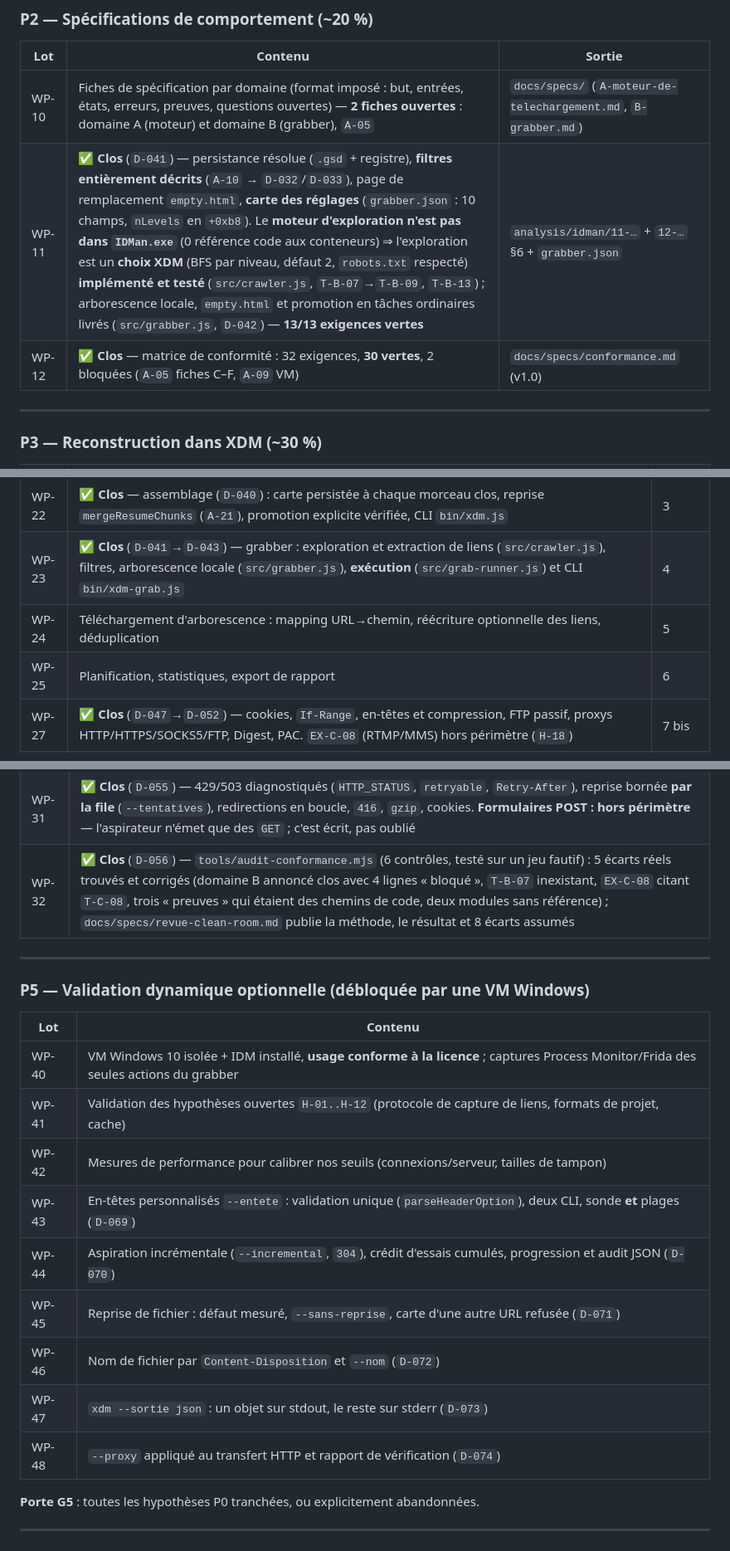
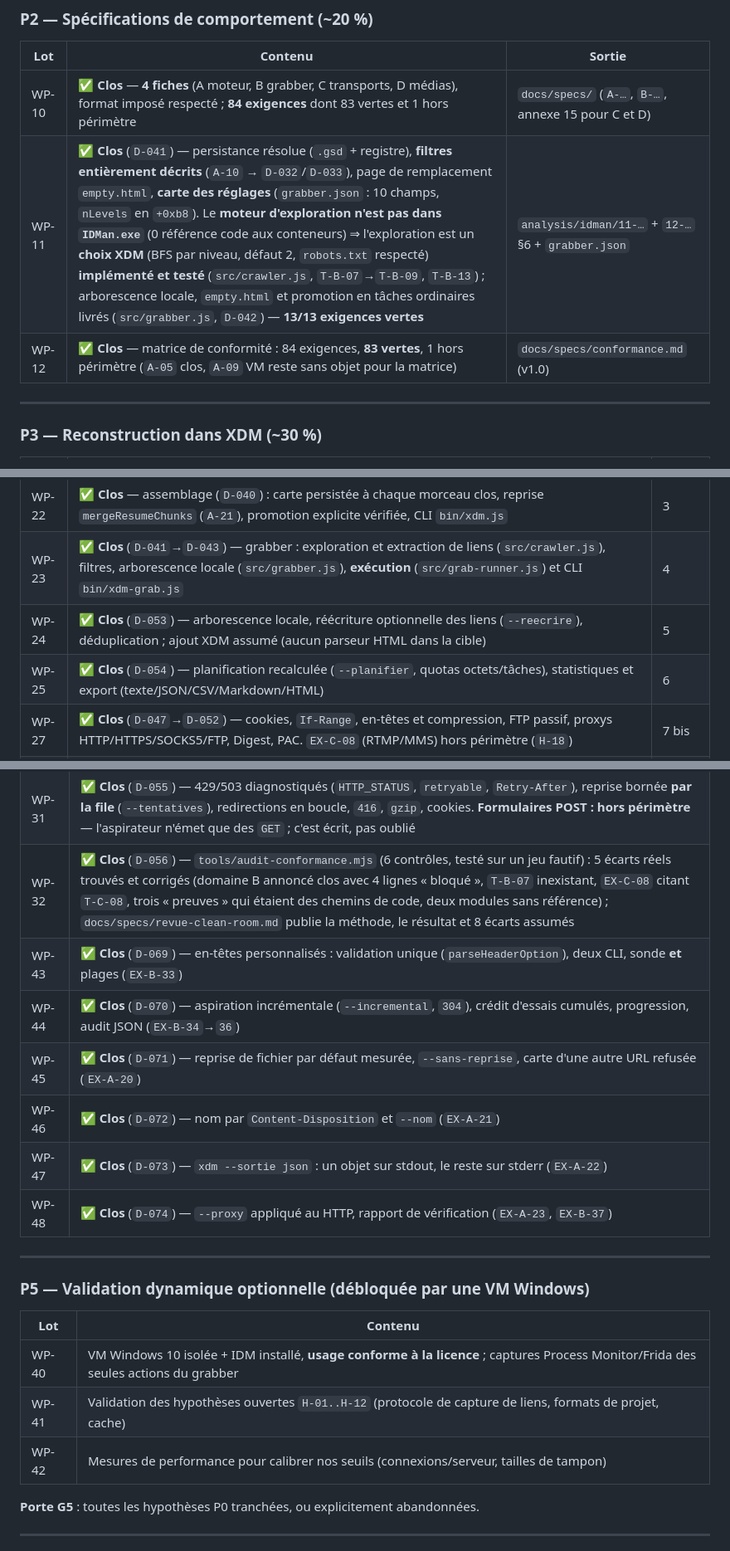
Before and after one commit to dikoume-stephane/XDM, a Markdown page: docs/ROADMAP-IDM.md, 3 parts joined by grey strips. Shown at 83% size. GitHub-like rendering.

Commit message:
roadmap : lots WP-10/12/24/25 clos, WP-43→48 sortis de P5 (ils étaient rangés dans les lots bloqués)
Co-authored-by: arena-agent <297053741+arena-agent@users.noreply.github.com>

```diff
--- a/docs/ROADMAP-IDM.md
+++ b/docs/ROADMAP-IDM.md
@@ -132,9 +132,9 @@ produit un rapport (`--rapport`) et respecte une fenêtre de planification sans
 
 | Lot | Contenu | Sortie |
 |---|---|---|
-| WP-10 | Fiches de spécification par domaine (format imposé : but, entrées, états, erreurs, preuves, questions ouvertes) — **2 fiches ouvertes** : domaine A (moteur) et domaine B (grabber), `A-05` | `docs/specs/` (`A-moteur-de-telechargement.md`, `B-grabber.md`) |
+| WP-10 | ✅ **Clos** — **4 fiches** (A moteur, B grabber, C transports, D médias), format imposé respecté ; **84 exigences** dont 83 vertes et 1 hors périmètre | `docs/specs/` (`A-…`, `B-…`, annexe 15 pour C et D) |
 | WP-11 | ✅ **Clos** (`D-041`) — persistance résolue (`.gsd` + registre), **filtres entièrement décrits** (`A-10` → `D-032`/`D-033`), page de remplacement `empty.html`, **carte des réglages** (`grabber.json` : 10 champs, `nLevels` en `+0xb8`). Le **moteur d'exploration n'est pas dans `IDMan.exe`** (0 référence code aux conteneurs) ⇒ l'exploration est un **choix XDM** (BFS par niveau, défaut 2, `robots.txt` respecté) **implémenté et testé** (`src/crawler.js`, `T-B-07`→`T-B-09`, `T-B-13`) ; arborescence locale, `empty.html` et promotion en tâches ordinaires livrés (`src/grabber.js`, `D-042`) — **13/13 exigences vertes** | `analysis/idman/11-…` + `12-…` §6 + `grabber.json` |
-| WP-12 | ✅ **Clos** — matrice de conformité : 32 exigences, **30 vertes**, 2 bloquées (`A-05` fiches C–F, `A-09` VM) | `docs/specs/conformance.md` (v1.0) |
+| WP-12 | ✅ **Clos** — matrice de conformité : 84 exigences, **83 vertes**, 1 hors périmètre (`A-05` clos, `A-09` VM reste sans objet pour la matrice) | `docs/specs/conformance.md` (v1.0) |
 
 ---
 
@@ -146,8 +146,8 @@ produit un rapport (`--rapport`) et respecte une fenêtre de planification sans
 | WP-21 | ✅ **Clos** — client HTTP écrit et testé (`src/http-client.js`, `D-038`) : sonde `bytes=0-0`, repli à une connexion sans `206`, redirections ≤ 10 et URL ≤ 10 239 o, `Accept-Encoding: identity`, `If-Range`, inactivité 30 s ⇒ `IDLE_TIMEOUT` + offset de reprise ; boucle de connexions et détection de divergence (`D-039`). **19/19 exigences du domaine A au vert** | 2 |
 | WP-22 | ✅ **Clos** — assemblage (`D-040`) : carte persistée à chaque morceau clos, reprise `mergeResumeChunks` (`A-21`), promotion explicite vérifiée, CLI `bin/xdm.js` | 3 |
 | WP-23 | ✅ **Clos** (`D-041`→`D-043`) — grabber : exploration et extraction de liens (`src/crawler.js`), filtres, arborescence locale (`src/grabber.js`), **exécution** (`src/grab-runner.js`) et CLI `bin/xdm-grab.js` | 4 |
-| WP-24 | Téléchargement d'arborescence : mapping URL→chemin, réécriture optionnelle des liens, déduplication | 5 |
-| WP-25 | Planification, statistiques, export de rapport | 6 |
+| WP-24 | ✅ **Clos** (`D-053`) — arborescence locale, réécriture optionnelle des liens (`--reecrire`), déduplication ; ajout XDM assumé (aucun parseur HTML dans la cible) | 5 |
+| WP-25 | ✅ **Clos** (`D-054`) — planification recalculée (`--planifier`, quotas octets/tâches), statistiques et export (texte/JSON/CSV/Markdown/HTML) | 6 |
 | WP-27 | ✅ **Clos** (`D-047`→`D-052`) — cookies, `If-Range`, en-têtes et compression, FTP passif, proxys HTTP/HTTPS/SOCKS5/FTP, Digest, PAC. `EX-C-08` (RTMP/MMS) hors périmètre (`H-18`) | 7 bis |
 | WP-26 | ✅ **Clos** (`D-046`, `D-048`) — HLS (`src/hls.js`, `src/media.js`) et DASH par `sidx` (`src/sidx.js`, `src/dash.js`), CLI `bin/xdm-media.js` (`--dash`) : **domaine D 10/10** | 7 |
 
@@ -172,6 +172,12 @@ révélé que le `Retry-After` de la sonde était jeté — 6,3 s → 0,23 s). R
 | WP-30 | Comparaison avec le grabber IDM sur 3 sites témoins (mêmes filtres) : ensembles de fichiers, profondeur, ordre — ⏳ **bloqué** : exige la VM Windows (`A-09`), aucune comparaison possible sans IDM exécutable |
 | WP-31 | ✅ **Clos** (`D-055`) — 429/503 diagnostiqués (`HTTP_STATUS`, `retryable`, `Retry-After`), reprise bornée **par la file** (`--tentatives`), redirections en boucle, `416`, `gzip`, cookies. **Formulaires POST : hors périmètre** — l'aspirateur n'émet que des `GET` ; c'est écrit, pas oublié |
 | WP-32 | ✅ **Clos** (`D-056`) — `tools/audit-conformance.mjs` (6 contrôles, testé sur un jeu fautif) : 5 écarts réels trouvés et corrigés (domaine B annoncé clos avec 4 lignes « bloqué », `T-B-07` inexistant, `EX-C-08` citant `T-C-08`, trois « preuves » qui étaient des chemins de code, deux modules sans référence) ; `docs/specs/revue-clean-room.md` publie la méthode, le résultat et 8 écarts assumés |
+| WP-43 | ✅ **Clos** (`D-069`) — en-têtes personnalisés : validation unique (`parseHeaderOption`), deux CLI, sonde **et** plages (`EX-B-33`) |
+| WP-44 | ✅ **Clos** (`D-070`) — aspiration incrémentale (`--incremental`, `304`), crédit d'essais cumulés, progression, audit JSON (`EX-B-34`→`36`) |
+| WP-45 | ✅ **Clos** (`D-071`) — reprise de fichier par défaut mesurée, `--sans-reprise`, carte d'une autre URL refusée (`EX-A-20`) |
+| WP-46 | ✅ **Clos** (`D-072`) — nom par `Content-Disposition` et `--nom` (`EX-A-21`) |
+| WP-47 | ✅ **Clos** (`D-073`) — `xdm --sortie json` : un objet sur stdout, le reste sur stderr (`EX-A-22`) |
+| WP-48 | ✅ **Clos** (`D-074`) — `--proxy` appliqué au HTTP, rapport de vérification (`EX-A-23`, `EX-B-37`) |
 
 ---
 
@@ -182,12 +188,6 @@ révélé que le `Retry-After` de la sonde était jeté — 6,3 s → 0,23 s). R
 | WP-40 | VM Windows 10 isolée + IDM installé, **usage conforme à la licence** ; captures Process Monitor/Frida des seules actions du grabber |
 | WP-41 | Validation des hypothèses ouvertes `H-01..H-12` (protocole de capture de liens, formats de projet, cache) |
 | WP-42 | Mesures de performance pour calibrer nos seuils (connexions/serveur, tailles de tampon) |
-| WP-43 | En-têtes personnalisés `--entete` : validation unique (`parseHeaderOption`), deux CLI, sonde **et** plages (`D-069`) |
-| WP-44 | Aspiration incrémentale (`--incremental`, `304`), crédit d'essais cumulés, progression et audit JSON (`D-070`) |
-| WP-45 | Reprise de fichier : défaut mesuré, `--sans-reprise`, carte d'une autre URL refusée (`D-071`) |
-| WP-46 | Nom de fichier par `Content-Disposition` et `--nom` (`D-072`) |
-| WP-47 | `xdm --sortie json` : un objet sur stdout, le reste sur stderr (`D-073`) |
-| WP-48 | `--proxy` appliqué au transfert HTTP et rapport de vérification (`D-074`) |
 
 **Porte G5** : toutes les hypothèses P0 tranchées, ou explicitement abandonnées.
 
```
